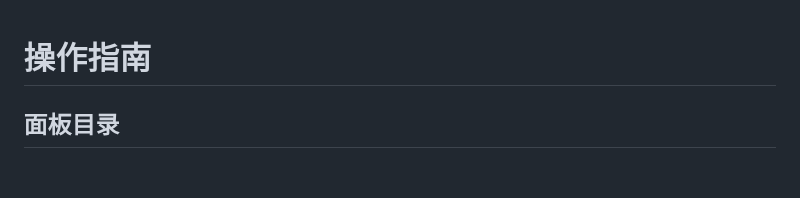
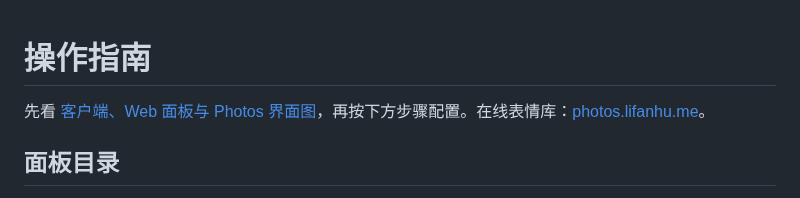
Before and after one commit to SAKURAfan1023/dafeiyu-bot, a Markdown page: docs/USER_GUIDE.md, the part around the change. Rendered like a GitHub page; blank space fills up the shorter version.

```diff
--- a/docs/USER_GUIDE.md
+++ b/docs/USER_GUIDE.md
@@ -1,4 +1,6 @@
 # 操作指南
+
+先看 [客户端、Web 面板与 Photos 界面图](SCREENSHOTS.md)，再按下方步骤配置。在线表情库：[photos.lifanhu.me](https://photos.lifanhu.me/)。
 
 ## 面板目录
 
```
Also changed, not shown: README.md (+24 -1 lines), docs/SCREENSHOTS.md (added, +51 -0 lines), docs/assets/panel-sidebar-native.png, docs/assets/panel-web-connection.jpg (added), docs/assets/panel-web-custom-persona.jpg (added).
